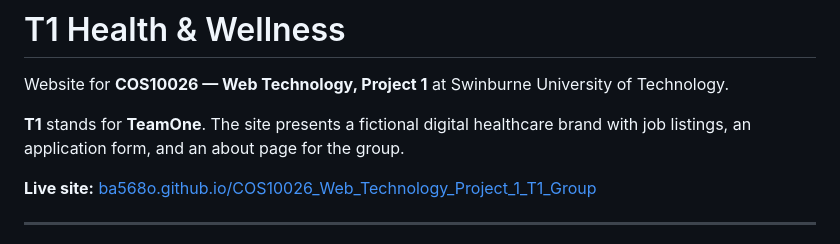
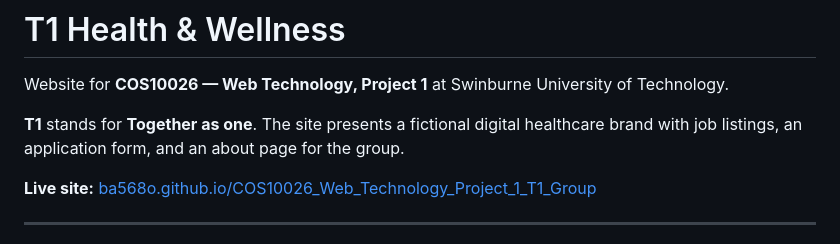
Before and after one commit to Ba568o/COS10026_Web_Technology_Project_1_T1_Group, a Markdown page: README.md, the part around the change. GitHub-like rendering.

Commit message:
Update meaning of 'T1' in README

```diff
--- a/README.md
+++ b/README.md
@@ -2,7 +2,7 @@
 
 Website for **COS10026 — Web Technology, Project 1** at Swinburne University of Technology.
 
-**T1** stands for **TeamOne**. The site presents a fictional digital healthcare brand with job listings, an application form, and an about page for the group.
+**T1** stands for **Together as one**. The site presents a fictional digital healthcare brand with job listings, an application form, and an about page for the group.
 
 **Live site:** [ba568o.github.io/COS10026_Web_Technology_Project_1_T1_Group](https://ba568o.github.io/COS10026_Web_Technology_Project_1_T1_Group/)
 
```
